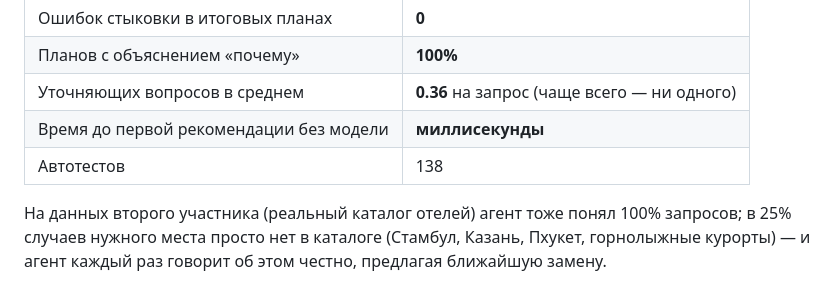
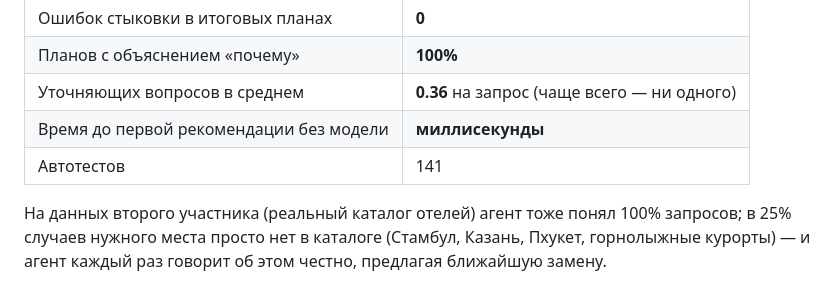
Before and after one commit to azykovm46-glitch/travel-agent, a Markdown page: docs/PITCH_NOTES.md, the part around the change. GitHub-like rendering.

```diff
--- a/docs/PITCH_NOTES.md
+++ b/docs/PITCH_NOTES.md
@@ -95,7 +95,7 @@
 | Планов с объяснением «почему» | **100%** |
 | Уточняющих вопросов в среднем | **0.36** на запрос (чаще всего — ни одного) |
 | Время до первой рекомендации без модели | **миллисекунды** |
-| Автотестов | 138 |
+| Автотестов | 141 |
 
 На данных второго участника (реальный каталог отелей) агент тоже понял 100% запросов; в 25% случаев нужного
 места просто нет в каталоге (Стамбул, Казань, Пхукет, горнолыжные курорты) — и агент каждый раз говорит
```
Also changed, not shown: docs/STATUS.md (+33 -8 lines).
